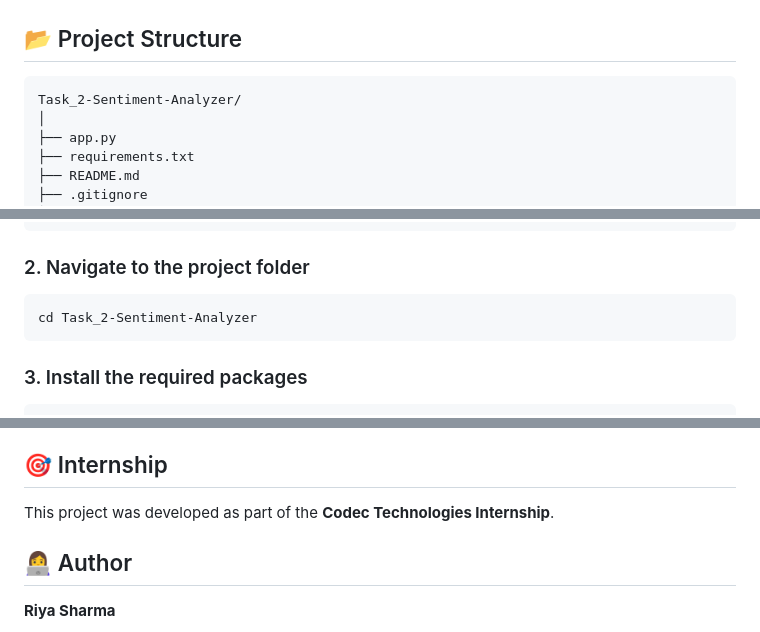
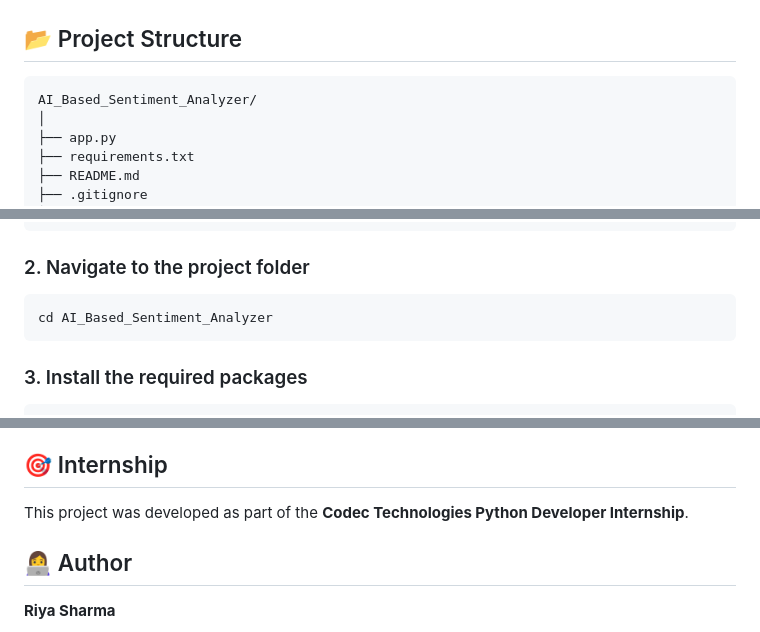
Before and after one commit to RiyaSharma-tech/Codec_Projects, a Markdown page: AI_Based_Sentiment_Analyzer/README.md, 3 parts joined by grey strips. GitHub-like rendering.

Commit message:
Update README with correct project folder name

````diff
--- a/AI_Based_Sentiment_Analyzer/README.md
+++ b/AI_Based_Sentiment_Analyzer/README.md
@@ -73,7 +73,7 @@ Review available in History
 ## 📂 Project Structure
 
 ```text
-Task_2-Sentiment-Analyzer/
+AI_Based_Sentiment_Analyzer/
 │
 ├── app.py
 ├── requirements.txt
@@ -105,7 +105,7 @@ git clone https://github.com/RiyaSharma-tech/Codec_Projects/tree/main/AI_Based_S
 ### 2. Navigate to the project folder
 
 ```bash
-cd Task_2-Sentiment-Analyzer
+cd AI_Based_Sentiment_Analyzer
 ```
 
 ### 3. Install the required packages
@@ -197,7 +197,7 @@ Through this project, I gained practical experience with:
 
 ## 🎯 Internship
 
-This project was developed as part of the **Codec Technologies Internship**.
+This project was developed as part of the **Codec Technologies Python Developer Internship**.
 
 ## 👩‍💻 Author
 
````
